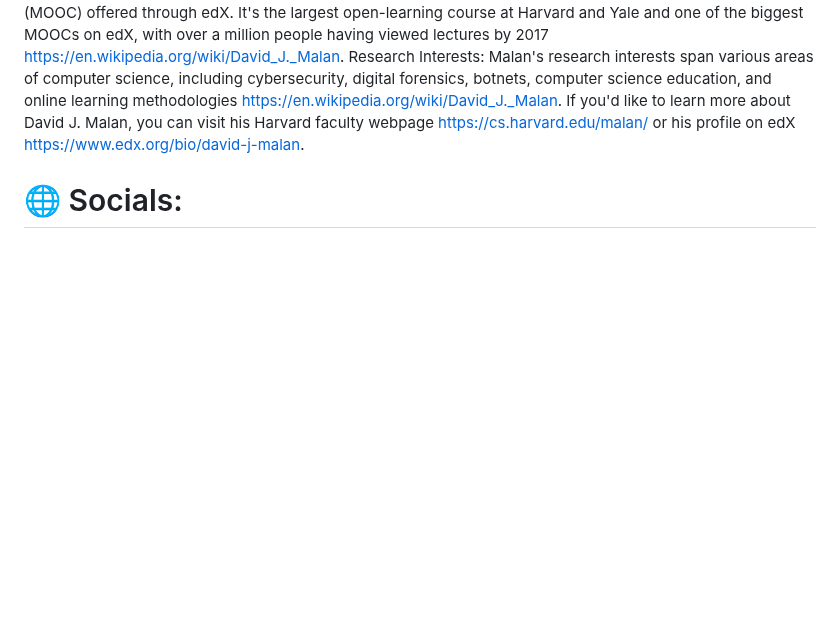
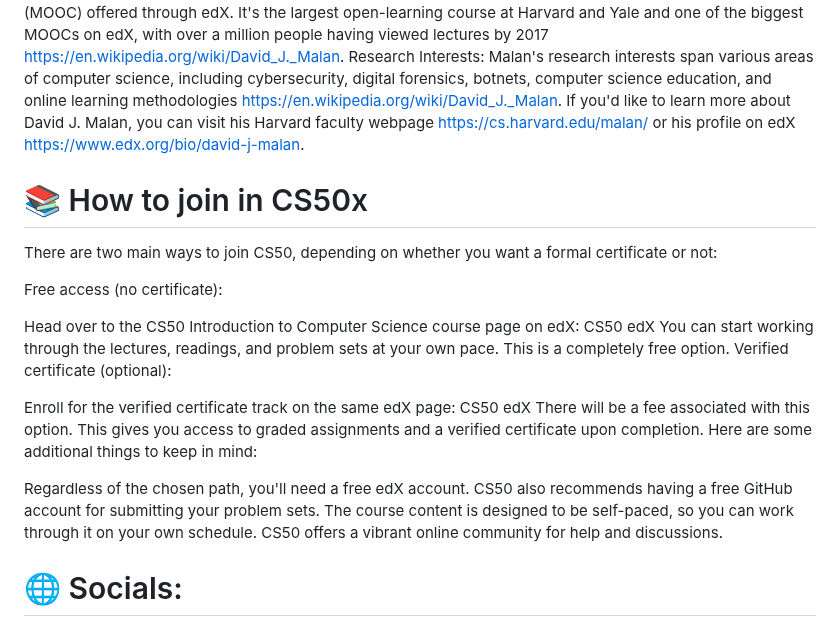
Before and after one commit to mahdimirbagheri/CS50x-2024, a Markdown page: README.md, the part around the change. Rendered like a GitHub page; blank space fills up the shorter version.

```diff
--- a/README.md
+++ b/README.md
@@ -32,5 +32,22 @@ Professor at Harvard University: Malan is a Gordon McKay Professor of the Practi
 CS50 Instructor: CS50, which stands for Computer Science 50, is a massive open online course (MOOC) offered through edX. It's the largest open-learning course at Harvard and Yale and one of the biggest MOOCs on edX, with over a million people having viewed lectures by 2017 https://en.wikipedia.org/wiki/David_J._Malan.
 Research Interests: Malan's research interests span various areas of computer science, including cybersecurity, digital forensics, botnets, computer science education, and online learning methodologies https://en.wikipedia.org/wiki/David_J._Malan.
 If you'd like to learn more about David J. Malan, you can visit his Harvard faculty webpage https://cs.harvard.edu/malan/ or his profile on edX https://www.edx.org/bio/david-j-malan.
+# 📚 How to join in CS50x
+There are two main ways to join CS50, depending on whether you want a formal certificate or not:
+
+Free access (no certificate):
+
+Head over to the CS50 Introduction to Computer Science course page on edX: CS50 edX
+You can start working through the lectures, readings, and problem sets at your own pace. This is a completely free option.
+Verified certificate (optional):
+
+Enroll for the verified certificate track on the same edX page: CS50 edX There will be a fee associated with this option.
+This gives you access to graded assignments and a verified certificate upon completion.
+Here are some additional things to keep in mind:
+
+Regardless of the chosen path, you'll need a free edX account.
+CS50 also recommends having a free GitHub account for submitting your problem sets.
+The course content is designed to be self-paced, so you can work through it on your own schedule.
+CS50 offers a vibrant online community for help and discussions.
 # 🌐 Socials:
 [![Instagram](https://img.shields.io/badge/Instagram-%23E4405F.svg?logo=Instagram&logoColor=white)](https://instagram.com/mahdi___mirbagheri) [![LinkedIn](https://img.shields.io/badge/LinkedIn-%230077B5.svg?logo=linkedin&logoColor=white)](https://linkedin.com/in/seyed-mahdi-mirbagheri-9a1448289?lipi=urn%3Ali%3Apage%3Ad_flagship3_profile_view_base_contact_details%3BZS6qGzzgT%2B%2BmXAiAGDhFvQ%3D%3D) [![Stack Overflow](https://img.shields.io/badge/-Stackoverflow-FE7A16?logo=stack-overflow&logoColor=white)](https://stackoverflow.com/users/21915481/exceptional-boy) [![X](https://img.shields.io/badge/X-black.svg?logo=X&logoColor=white)](https://x.com/Mohammad208506) [![YouTube](https://img.shields.io/badge/YouTube-%23FF0000.svg?logo=YouTube&logoColor=white)](https://youtube.com/@coderscafe8)
```
